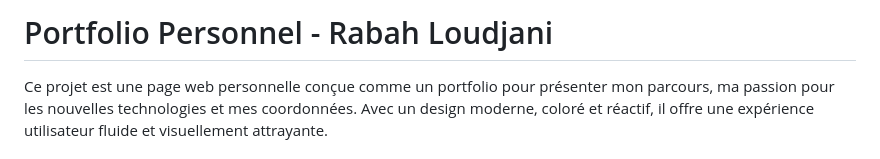
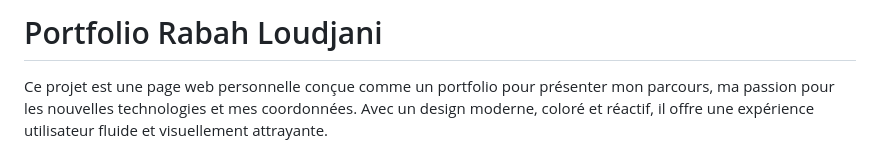
Before and after one commit to jawed56/page_personnelle, a Markdown page: README.md, the part around the change. Rendered like a GitHub page.

Commit message:
Update README.md
changement de nom

```diff
--- a/README.md
+++ b/README.md
@@ -1,4 +1,4 @@
-# Portfolio Personnel - Rabah Loudjani
+# Portfolio Rabah Loudjani
 
 Ce projet est une page web personnelle conçue comme un portfolio pour présenter mon parcours, ma passion pour les nouvelles technologies et mes coordonnées. Avec un design moderne, coloré et réactif, il offre une expérience utilisateur fluide et visuellement attrayante.
 
```
